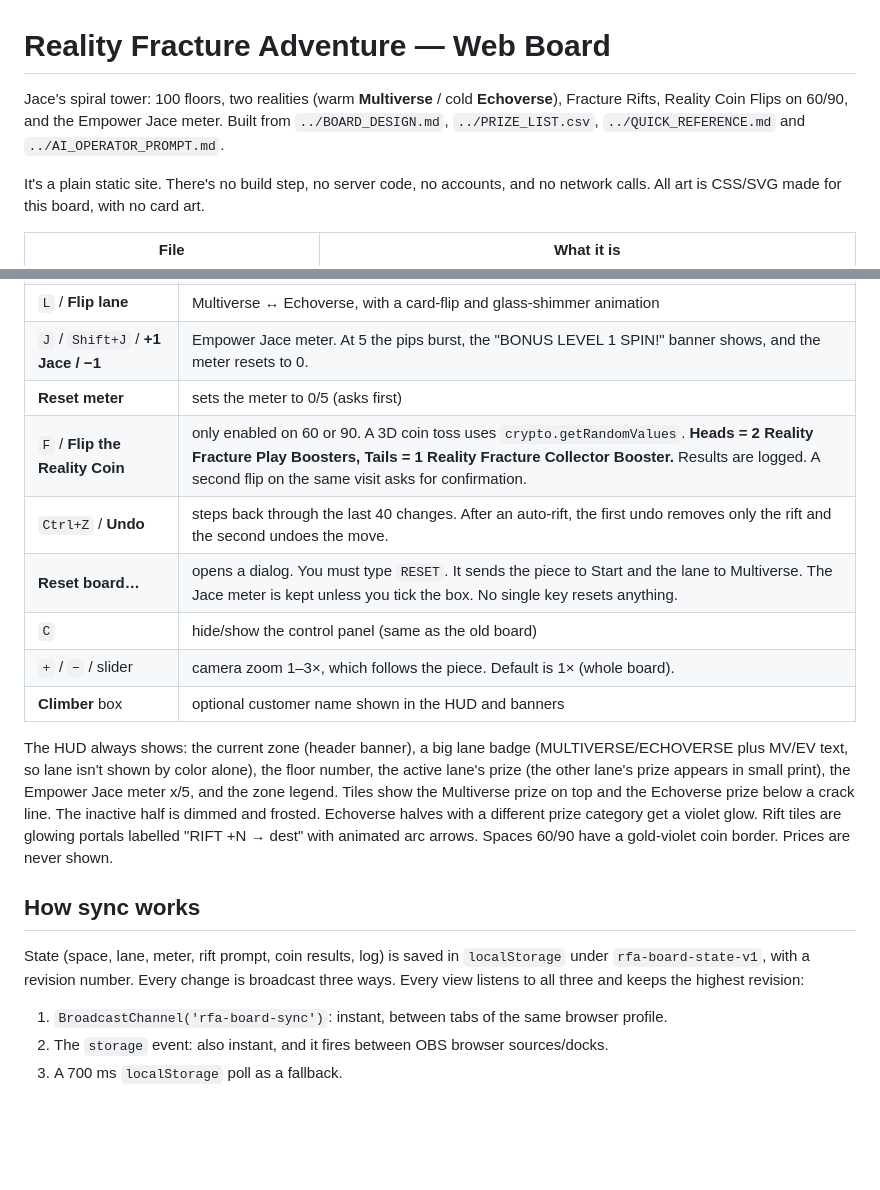
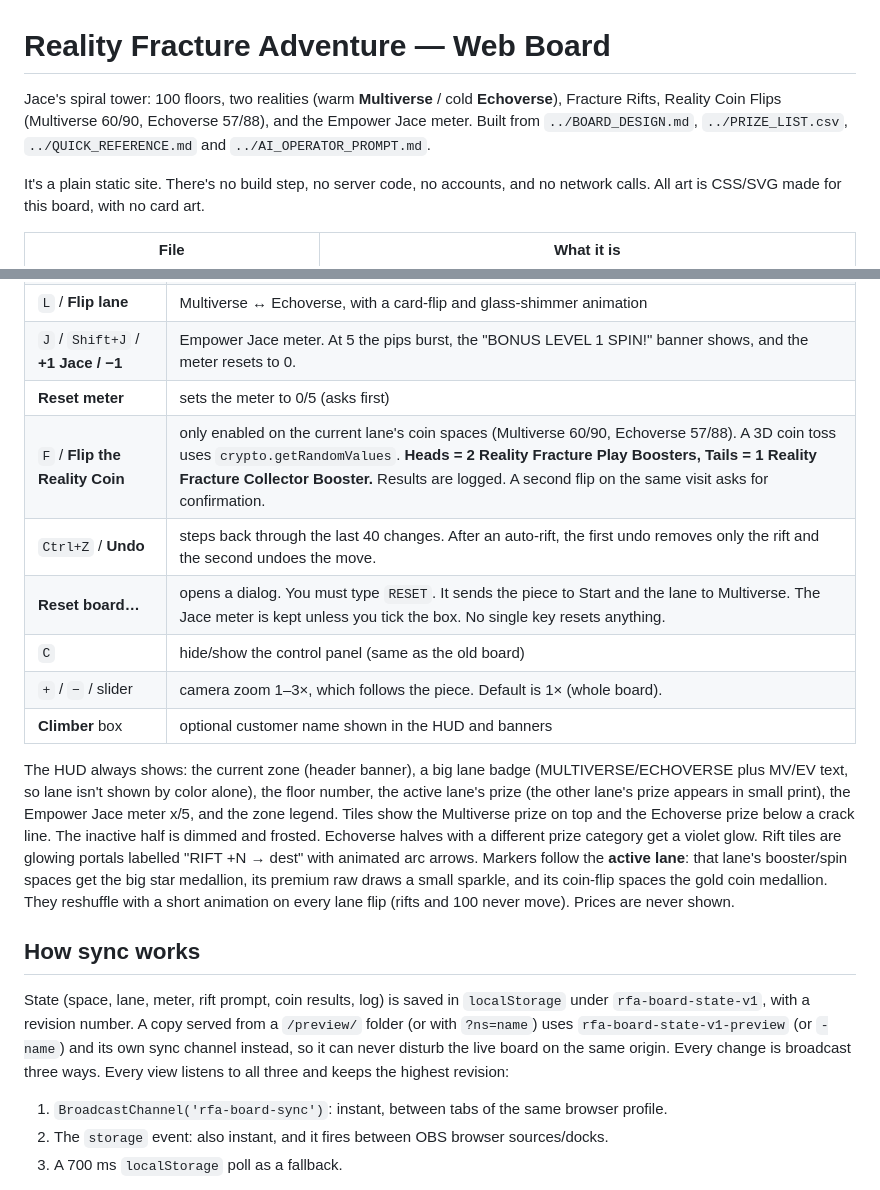
Before and after one commit to goadedgamer/reality-fracture-board, a Markdown page: preview/README.md, 2 parts joined by grey strips. Drawn GitHub-style; blank space fills up the shorter version.

Commit message:
Preview README: lane-aware markers, preview storage

```diff
--- a/preview/README.md
+++ b/preview/README.md
@@ -1,6 +1,6 @@
 # Reality Fracture Adventure — Web Board
 
-Jace's spiral tower: 100 floors, two realities (warm **Multiverse** / cold **Echoverse**), Fracture Rifts, Reality Coin Flips on 60/90, and the Empower Jace meter. Built from `../BOARD_DESIGN.md`, `../PRIZE_LIST.csv`, `../QUICK_REFERENCE.md` and `../AI_OPERATOR_PROMPT.md`.
+Jace's spiral tower: 100 floors, two realities (warm **Multiverse** / cold **Echoverse**), Fracture Rifts, Reality Coin Flips (Multiverse 60/90, Echoverse 57/88), and the Empower Jace meter. Built from `../BOARD_DESIGN.md`, `../PRIZE_LIST.csv`, `../QUICK_REFERENCE.md` and `../AI_OPERATOR_PROMPT.md`.
 
 It's a plain static site. There's no build step, no server code, no accounts, and no network calls. All art is CSS/SVG made for this board, with no card art.
 
@@ -29,18 +29,18 @@ It's a plain static site. There's no build step, no server code, no accounts, an
 | `L` / **Flip lane** | Multiverse ↔ Echoverse, with a card-flip and glass-shimmer animation |
 | `J` / `Shift+J` / **+1 Jace / −1** | Empower Jace meter. At 5 the pips burst, the "BONUS LEVEL 1 SPIN!" banner shows, and the meter resets to 0. |
 | **Reset meter** | sets the meter to 0/5 (asks first) |
-| `F` / **Flip the Reality Coin** | only enabled on 60 or 90. A 3D coin toss uses `crypto.getRandomValues`. **Heads = 2 Reality Fracture Play Boosters, Tails = 1 Reality Fracture Collector Booster.** Results are logged. A second flip on the same visit asks for confirmation. |
+| `F` / **Flip the Reality Coin** | only enabled on the current lane's coin spaces (Multiverse 60/90, Echoverse 57/88). A 3D coin toss uses `crypto.getRandomValues`. **Heads = 2 Reality Fracture Play Boosters, Tails = 1 Reality Fracture Collector Booster.** Results are logged. A second flip on the same visit asks for confirmation. |
 | `Ctrl+Z` / **Undo** | steps back through the last 40 changes. After an auto-rift, the first undo removes only the rift and the second undoes the move. |
 | **Reset board…** | opens a dialog. You must type `RESET`. It sends the piece to Start and the lane to Multiverse. The Jace meter is kept unless you tick the box. No single key resets anything. |
 | `C` | hide/show the control panel (same as the old board) |
 | `+` / `−` / slider | camera zoom 1–3×, which follows the piece. Default is 1× (whole board). |
 | **Climber** box | optional customer name shown in the HUD and banners |
 
-The HUD always shows: the current zone (header banner), a big lane badge (MULTIVERSE/ECHOVERSE plus MV/EV text, so lane isn't shown by color alone), the floor number, the active lane's prize (the other lane's prize appears in small print), the Empower Jace meter x/5, and the zone legend. Tiles show the Multiverse prize on top and the Echoverse prize below a crack line. The inactive half is dimmed and frosted. Echoverse halves with a different prize category get a violet glow. Rift tiles are glowing portals labelled "RIFT +N → dest" with animated arc arrows. Spaces 60/90 have a gold-violet coin border. Prices are never shown.
+The HUD always shows: the current zone (header banner), a big lane badge (MULTIVERSE/ECHOVERSE plus MV/EV text, so lane isn't shown by color alone), the floor number, the active lane's prize (the other lane's prize appears in small print), the Empower Jace meter x/5, and the zone legend. Tiles show the Multiverse prize on top and the Echoverse prize below a crack line. The inactive half is dimmed and frosted. Echoverse halves with a different prize category get a violet glow. Rift tiles are glowing portals labelled "RIFT +N → dest" with animated arc arrows. Markers follow the **active lane**: that lane's booster/spin spaces get the big star medallion, its premium raw draws a small sparkle, and its coin-flip spaces the gold coin medallion. They reshuffle with a short animation on every lane flip (rifts and 100 never move). Prices are never shown.
 
 ## How sync works
 
-State (space, lane, meter, rift prompt, coin results, log) is saved in `localStorage` under `rfa-board-state-v1`, with a revision number. Every change is broadcast three ways. Every view listens to all three and keeps the highest revision:
+State (space, lane, meter, rift prompt, coin results, log) is saved in `localStorage` under `rfa-board-state-v1`, with a revision number. A copy served from a `/preview/` folder (or with `?ns=name`) uses `rfa-board-state-v1-preview` (or `-name`) and its own sync channel instead, so it can never disturb the live board on the same origin. Every change is broadcast three ways. Every view listens to all three and keeps the highest revision:
 
 1. `BroadcastChannel('rfa-board-sync')`: instant, between tabs of the same browser profile.
 2. The `storage` event: also instant, and it fires between OBS browser sources/docks.
```
